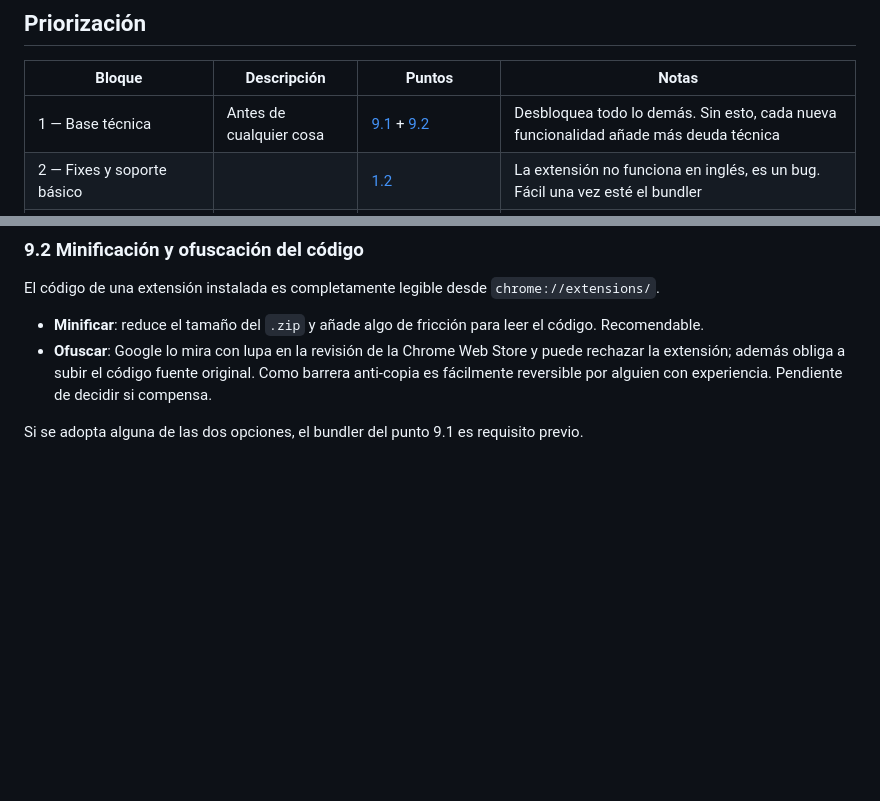
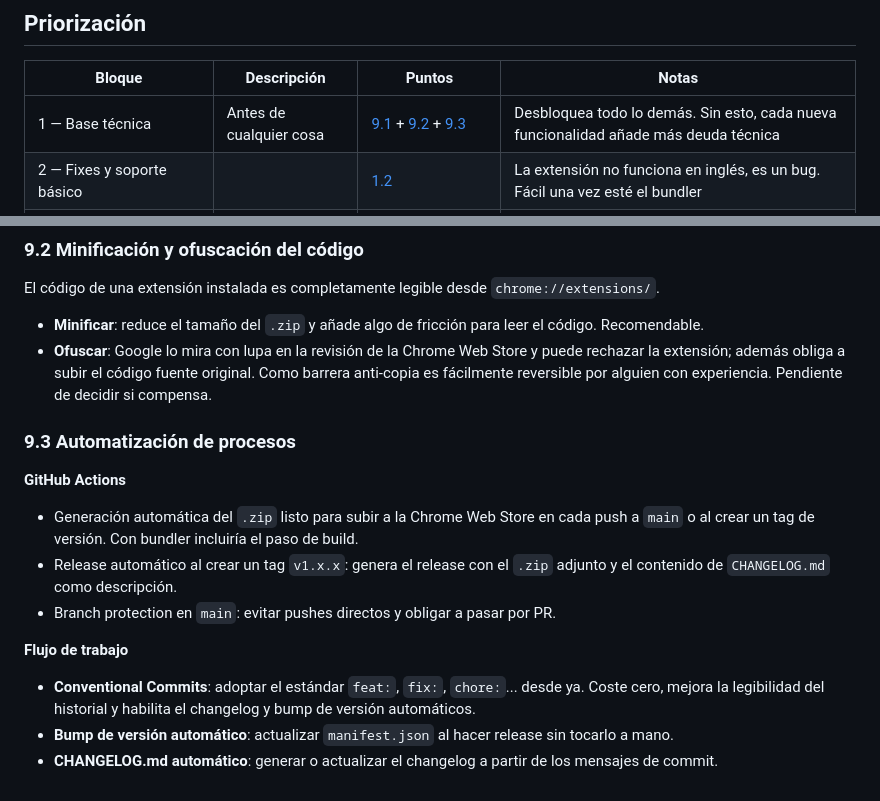
Before and after one commit to Vegekku/pixelatoy-extension, a Markdown page: IMPROVEMENTS.md, 2 parts joined by grey strips. GitHub-like rendering; blank space fills up the shorter version.

Commit message:
brainstorming: añadir punto 9.3 automatización de procesos

```diff
--- a/IMPROVEMENTS.md
+++ b/IMPROVEMENTS.md
@@ -4,7 +4,7 @@
 
 | Bloque | Descripción | Puntos | Notas |
 |--------|-------------|--------|-------|
-| 1 — Base técnica | Antes de cualquier cosa | [9.1](#91-refactor-módulo-compartido--bundler-%EF%B8%8F-parcialmente-implementado) + [9.2](#92-minificación-y-ofuscación-del-código) | Desbloquea todo lo demás. Sin esto, cada nueva funcionalidad añade más deuda técnica |
+| 1 — Base técnica | Antes de cualquier cosa | [9.1](#91-refactor-módulo-compartido--bundler-%EF%B8%8F-parcialmente-implementado) + [9.2](#92-minificación-y-ofuscación-del-código) + [9.3](#93-automatización-de-procesos) | Desbloquea todo lo demás. Sin esto, cada nueva funcionalidad añade más deuda técnica |
 | 2 — Fixes y soporte básico | | [1.2](#12-soporte-esen) | La extensión no funciona en inglés, es un bug. Fácil una vez esté el bundler |
 | 3 — Mejoras sobre lo que ya existe | | [2.1](#21-rediseño-tabs-en-almacén--no-disponible), [6.1](#61-badge-en-el-icono-de-la-extensión), [8.1](#81-persistencia-del-tab-activo), [3.1](#31-página-de-opciones) + [3.2](#32-exportar-e-importar-datos) | 3.1 + 3.2 necesarios antes de añadir más configurables |
 | 4 — Funcionalidad nueva (reservas) | | [1.1](#11-auto-fetch-en-segundo-plano), [6.2](#62-notificación-al-detectar-cambios-en-auto-fetch), [7](#7-historial-de-fechas) | 6.2 y 7 dependen de 1.1 |
@@ -187,4 +187,14 @@ El código de una extensión instalada es completamente legible desde `chrome://
 - **Minificar**: reduce el tamaño del `.zip` y añade algo de fricción para leer el código. Recomendable.
 - **Ofuscar**: Google lo mira con lupa en la revisión de la Chrome Web Store y puede rechazar la extensión; además obliga a subir el código fuente original. Como barrera anti-copia es fácilmente reversible por alguien con experiencia. Pendiente de decidir si compensa.
 
-Si se adopta alguna de las dos opciones, el bundler del punto 9.1 es requisito previo.
+### 9.3 Automatización de procesos
+
+**GitHub Actions**
+- Generación automática del `.zip` listo para subir a la Chrome Web Store en cada push a `main` o al crear un tag de versión. Con bundler incluiría el paso de build.
+- Release automático al crear un tag `v1.x.x`: genera el release con el `.zip` adjunto y el contenido de `CHANGELOG.md` como descripción.
+- Branch protection en `main`: evitar pushes directos y obligar a pasar por PR.
+
+**Flujo de trabajo**
+- **Conventional Commits**: adoptar el estándar `feat:`, `fix:`, `chore:`... desde ya. Coste cero, mejora la legibilidad del historial y habilita el changelog y bump de versión automáticos.
+- **Bump de versión automático**: actualizar `manifest.json` al hacer release sin tocarlo a mano.
+- **CHANGELOG.md automático**: generar o actualizar el changelog a partir de los mensajes de commit.
```
